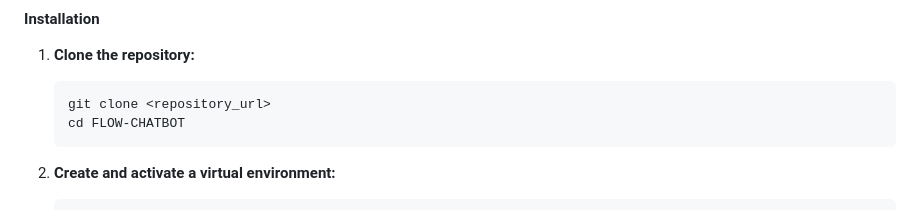
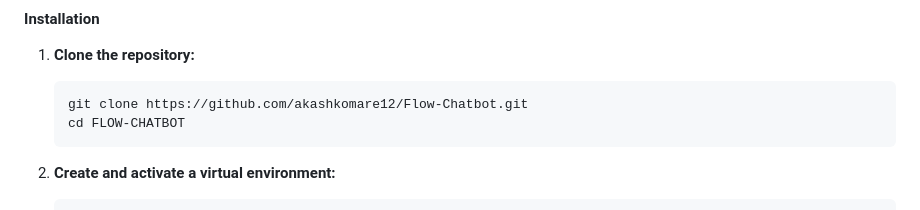
Before and after one commit to akashkomare12/Flow-Chatbot, a Markdown page: README.md, the part around the change. Drawn GitHub-style.

````diff
--- a/README.md
+++ b/README.md
@@ -61,7 +61,7 @@ FLOW-CHATBOT/
 1.  **Clone the repository:**
 
     ```bash
-    git clone <repository_url>
+    git clone https://github.com/akashkomare12/Flow-Chatbot.git
     cd FLOW-CHATBOT
     ```
 
````
